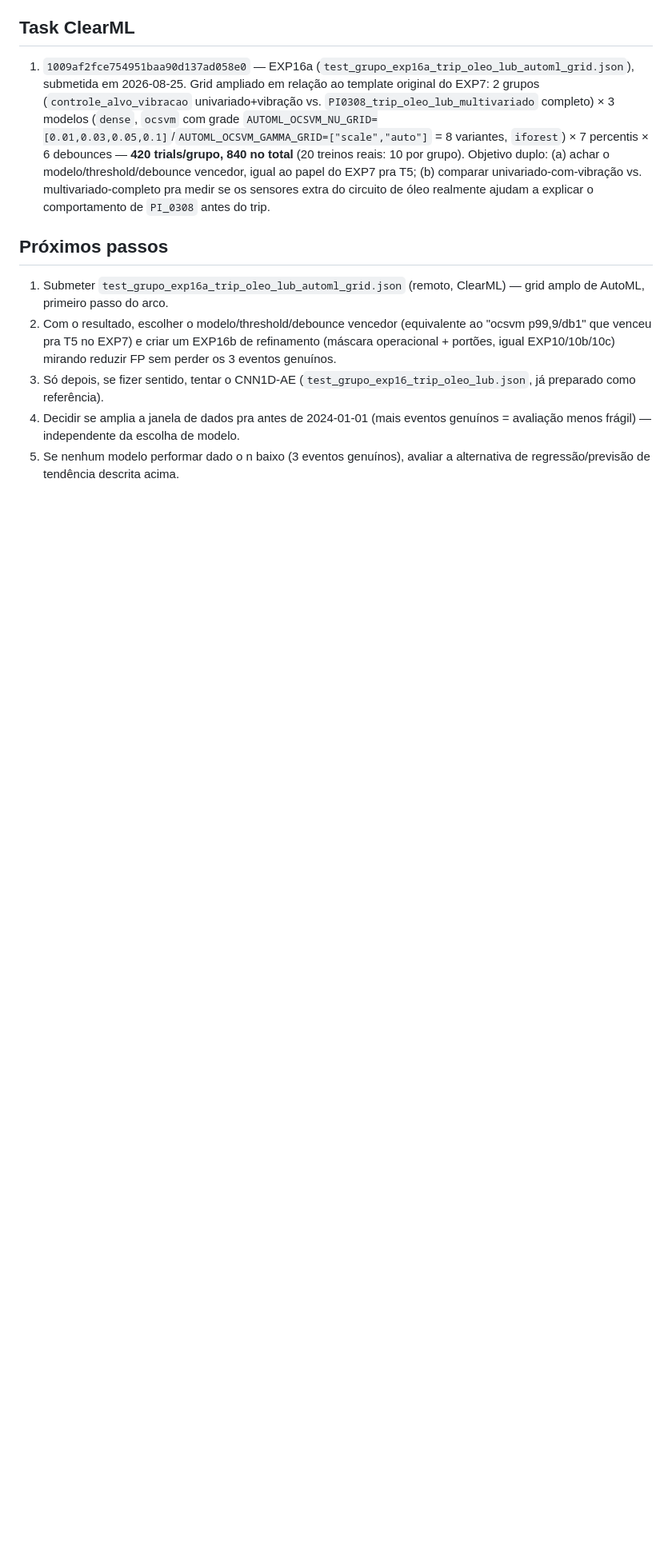
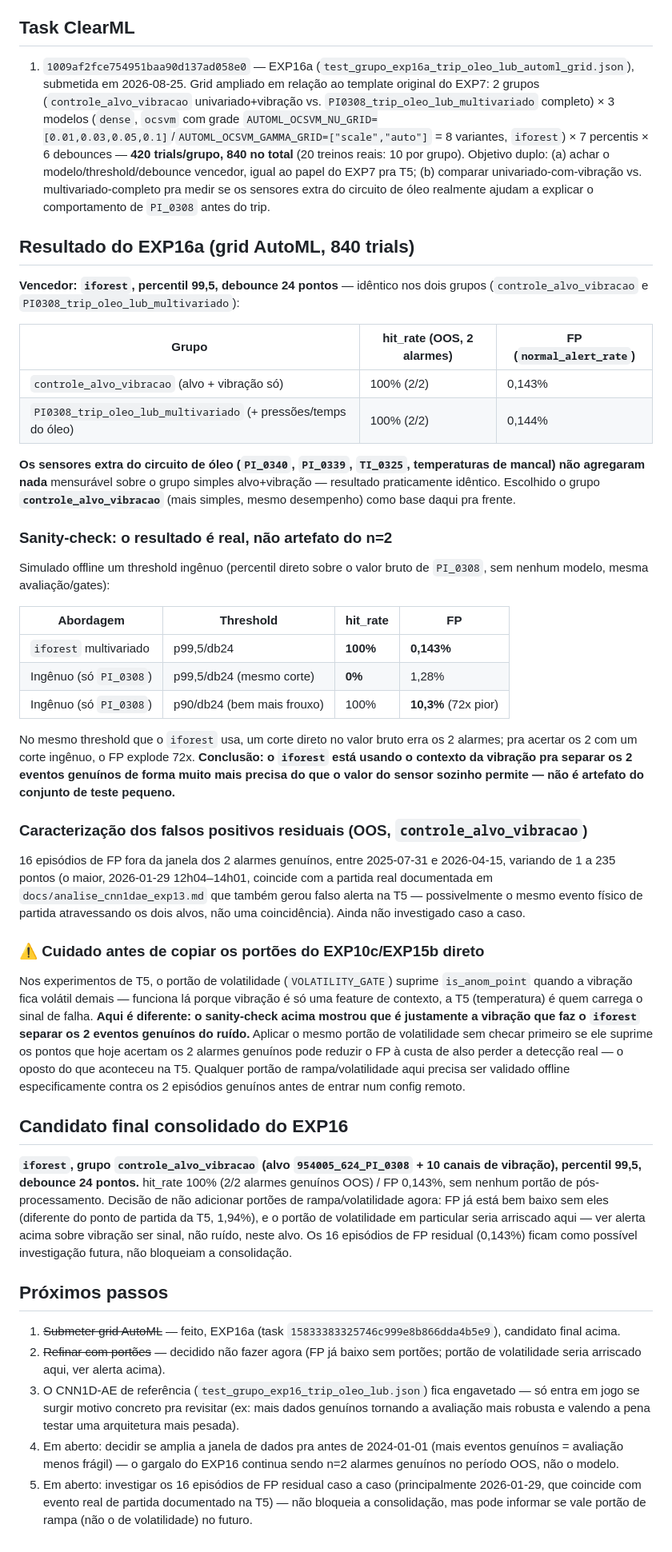
Before and after one commit to SIMPred-Petrobras/cabiunas-models, a Markdown page: docs/analise_trip_oleo_lub.md, the part around the change. Shown at 80% size. GitHub-like rendering; blank space fills up the shorter version.

Commit message:
Confirma resultado do EXP16a: iforest consolidado como candidato final
Grid AutoML (task 15833383325746c999e8b866dda4b5e9, 840 trials, 2
grupos x 10 combos de modelo x 7 percentis x 6 debounces): iforest
vence nos dois grupos (percentil 99,5, debounce 24), hit_rate 100%
(2/2 alarmes genuinos OOS) / FP 0,143%. Grupo multivariado completo
(+ pressoes/temperaturas do circuito de oleo) nao supera o grupo
simples alvo+vibracao -- escolhido o mais simples.

Sanity-check offline (threshold ingenuo direto no valor bruto de
PI_0308, mesma avaliacao/gates): no mesmo corte do iforest erra os 2
alarmes; pra acertar os 2 precisa afrouxar ate FP 10,3% (72x pior).
Confirma que o resultado usa o contexto da vibracao de verdade, nao e
artefato do n=2 pequeno.

Decisao: consolidar como candidato final sem portoes de rampa/
volatilidade. FP ja esta baixo sem eles (diferente do ponto de partida
da T5, 1,94%), e o portao de volatilidade especificamente seria
arriscado aqui -- vibracao e sinal (nao ruido) pra este alvo, ao
contrario do papel que exerce nos experimentos de T5.

Co-Authored-By: Claude Sonnet 5 <noreply@anthropic.com>
Claude-Session: https://claude.ai/code/session_01JF1SFEWvdTE2Hk69tGAUr1

```diff
--- a/docs/analise_trip_oleo_lub.md
+++ b/docs/analise_trip_oleo_lub.md
@@ -120,18 +120,90 @@ esses valores à nova escala, em vez de gastar rodadas remotas às cegas.
 
 1. `1009af2fce754951baa90d137ad058e0` — EXP16a (`test_grupo_exp16a_trip_oleo_lub_automl_grid.json`), submetida em 2026-08-25. Grid ampliado em relação ao template original do EXP7: 2 grupos (`controle_alvo_vibracao` univariado+vibração vs. `PI0308_trip_oleo_lub_multivariado` completo) × 3 modelos (`dense`, `ocsvm` com grade `AUTOML_OCSVM_NU_GRID=[0.01,0.03,0.05,0.1]`/`AUTOML_OCSVM_GAMMA_GRID=["scale","auto"]` = 8 variantes, `iforest`) × 7 percentis × 6 debounces — **420 trials/grupo, 840 no total** (20 treinos reais: 10 por grupo). Objetivo duplo: (a) achar o modelo/threshold/debounce vencedor, igual ao papel do EXP7 pra T5; (b) comparar univariado-com-vibração vs. multivariado-completo pra medir se os sensores extra do circuito de óleo realmente ajudam a explicar o comportamento de `PI_0308` antes do trip.
 
+## Resultado do EXP16a (grid AutoML, 840 trials)
+
+**Vencedor: `iforest`, percentil 99,5, debounce 24 pontos** — idêntico nos dois
+grupos (`controle_alvo_vibracao` e `PI0308_trip_oleo_lub_multivariado`):
+
+| Grupo | hit\_rate (OOS, 2 alarmes) | FP (`normal_alert_rate`) |
+|---|---|---|
+| `controle_alvo_vibracao` (alvo + vibração só) | 100% (2/2) | 0,143% |
+| `PI0308_trip_oleo_lub_multivariado` (+ pressões/temps do óleo) | 100% (2/2) | 0,144% |
+
+**Os sensores extra do circuito de óleo (`PI_0340`, `PI_0339`, `TI_0325`,
+temperaturas de mancal) não agregaram nada** mensurável sobre o grupo
+simples alvo+vibração — resultado praticamente idêntico. Escolhido o
+grupo **`controle_alvo_vibracao`** (mais simples, mesmo desempenho) como
+base daqui pra frente.
+
+### Sanity-check: o resultado é real, não artefato do n=2
+
+Simulado offline um threshold ingênuo (percentil direto sobre o valor
+bruto de `PI_0308`, sem nenhum modelo, mesma avaliação/gates):
+
+| Abordagem | Threshold | hit\_rate | FP |
+|---|---|---|---|
+| `iforest` multivariado | p99,5/db24 | **100%** | **0,143%** |
+| Ingênuo (só `PI_0308`) | p99,5/db24 (mesmo corte) | **0%** | 1,28% |
+| Ingênuo (só `PI_0308`) | p90/db24 (bem mais frouxo) | 100% | **10,3%** (72x pior) |
+
+No mesmo threshold que o `iforest` usa, um corte direto no valor bruto
+erra os 2 alarmes; pra acertar os 2 com um corte ingênuo, o FP explode
+72x. **Conclusão: o `iforest` está usando o contexto da vibração pra
+separar os 2 eventos genuínos de forma muito mais precisa do que o
+valor do sensor sozinho permite — não é artefato do conjunto de teste
+pequeno.**
+
+### Caracterização dos falsos positivos residuais (OOS, `controle_alvo_vibracao`)
+
+16 episódios de FP fora da janela dos 2 alarmes genuínos, entre
+2025-07-31 e 2026-04-15, variando de 1 a 235 pontos (o maior,
+2026-01-29 12h04–14h01, coincide com a partida real documentada em
+`docs/analise_cnn1dae_exp13.md` que também gerou falso alerta na T5 —
+possivelmente o mesmo evento físico de partida atravessando os dois
+alvos, não uma coincidência). Ainda não investigado caso a caso.
+
+### ⚠️ Cuidado antes de copiar os portões do EXP10c/EXP15b direto
+
+Nos experimentos de T5, o portão de volatilidade (`VOLATILITY_GATE`)
+suprime `is_anom_point` quando a vibração fica volátil demais —
+funciona lá porque vibração é só uma feature de contexto, a T5
+(temperatura) é quem carrega o sinal de falha. **Aqui é diferente: o
+sanity-check acima mostrou que é justamente a vibração que faz o
+`iforest` separar os 2 eventos genuínos do ruído.** Aplicar o mesmo
+portão de volatilidade sem checar primeiro se ele suprime os pontos
+que hoje acertam os 2 alarmes genuínos pode reduzir o FP à custa de
+also perder a detecção real — o oposto do que aconteceu na T5. Qualquer
+portão de rampa/volatilidade aqui precisa ser validado offline
+especificamente contra os 2 episódios genuínos antes de entrar num
+config remoto.
+
+## Candidato final consolidado do EXP16
+
+**`iforest`, grupo `controle_alvo_vibracao` (alvo `954005_624_PI_0308` +
+10 canais de vibração), percentil 99,5, debounce 24 pontos.** hit_rate
+100% (2/2 alarmes genuínos OOS) / FP 0,143%, sem nenhum portão de
+pós-processamento. Decisão de não adicionar portões de rampa/volatilidade
+agora: FP já está bem baixo sem eles (diferente do ponto de partida da T5,
+1,94%), e o portão de volatilidade em particular seria arriscado aqui —
+ver alerta acima sobre vibração ser sinal, não ruído, neste alvo. Os 16
+episódios de FP residual (0,143%) ficam como possível investigação futura,
+não bloqueiam a consolidação.
+
 ## Próximos passos
 
-1. Submeter `test_grupo_exp16a_trip_oleo_lub_automl_grid.json` (remoto,
-   ClearML) — grid amplo de AutoML, primeiro passo do arco.
-2. Com o resultado, escolher o modelo/threshold/debounce vencedor
-   (equivalente ao "ocsvm p99,9/db1" que venceu pra T5 no EXP7) e criar
-   um EXP16b de refinamento (máscara operacional + portões, igual
-   EXP10/10b/10c) mirando reduzir FP sem perder os 3 eventos genuínos.
-3. Só depois, se fizer sentido, tentar o CNN1D-AE
-   (`test_grupo_exp16_trip_oleo_lub.json`, já preparado como referência).
-4. Decidir se amplia a janela de dados pra antes de 2024-01-01 (mais
-   eventos genuínos = avaliação menos frágil) — independente da escolha
-   de modelo.
-5. Se nenhum modelo performar dado o n baixo (3 eventos genuínos), avaliar
-   a alternativa de regressão/previsão de tendência descrita acima.
+1. ~~Submeter grid AutoML~~ — feito, EXP16a (task
+   `15833383325746c999e8b866dda4b5e9`), candidato final acima.
+2. ~~Refinar com portões~~ — decidido não fazer agora (FP já baixo sem
+   portões; portão de volatilidade seria arriscado aqui, ver alerta acima).
+3. O CNN1D-AE de referência (`test_grupo_exp16_trip_oleo_lub.json`) fica
+   engavetado — só entra em jogo se surgir motivo concreto pra revisitar
+   (ex: mais dados genuínos tornando a avaliação mais robusta e valendo a
+   pena testar uma arquitetura mais pesada).
+4. Em aberto: decidir se amplia a janela de dados pra antes de 2024-01-01
+   (mais eventos genuínos = avaliação menos frágil) — o gargalo do EXP16
+   continua sendo n=2 alarmes genuínos no período OOS, não o modelo.
+5. Em aberto: investigar os 16 episódios de FP residual caso a caso
+   (principalmente 2026-01-29, que coincide com evento real de partida
+   documentado na T5) — não bloqueia a consolidação, mas pode informar
+   se vale portão de rampa (não o de volatilidade) no futuro.
```
